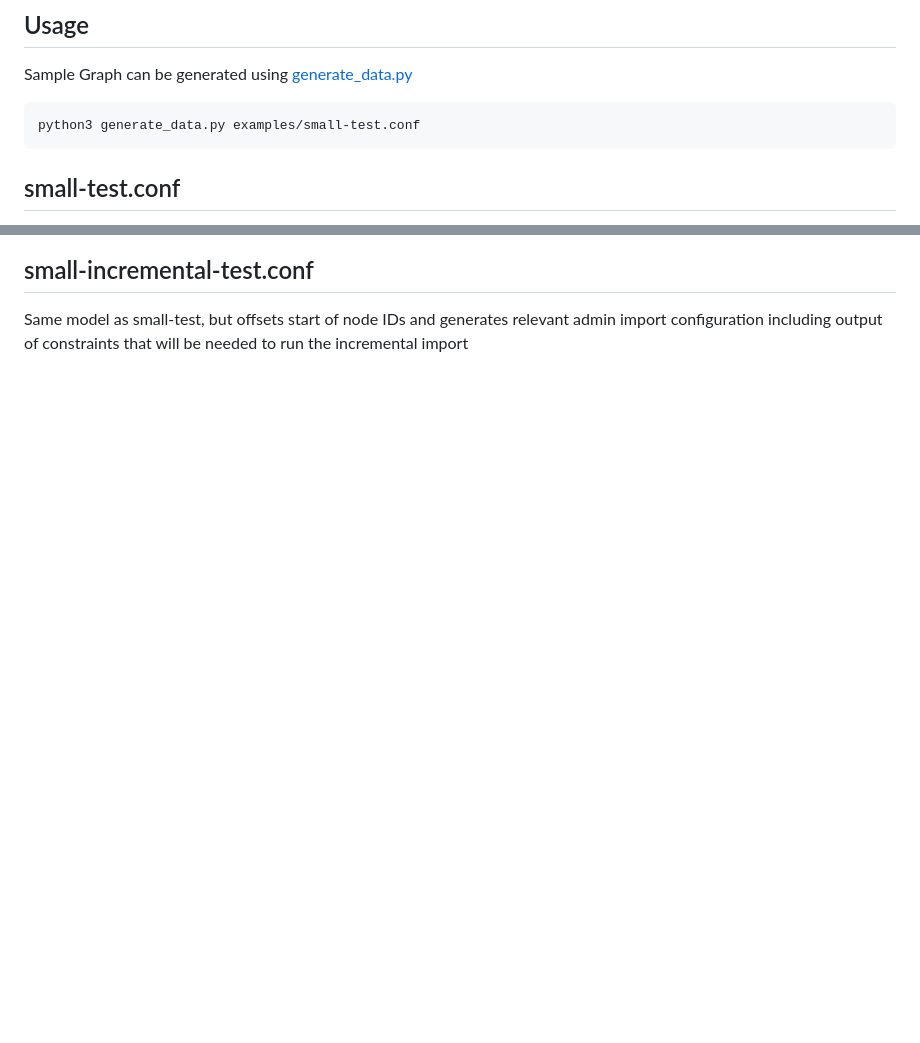
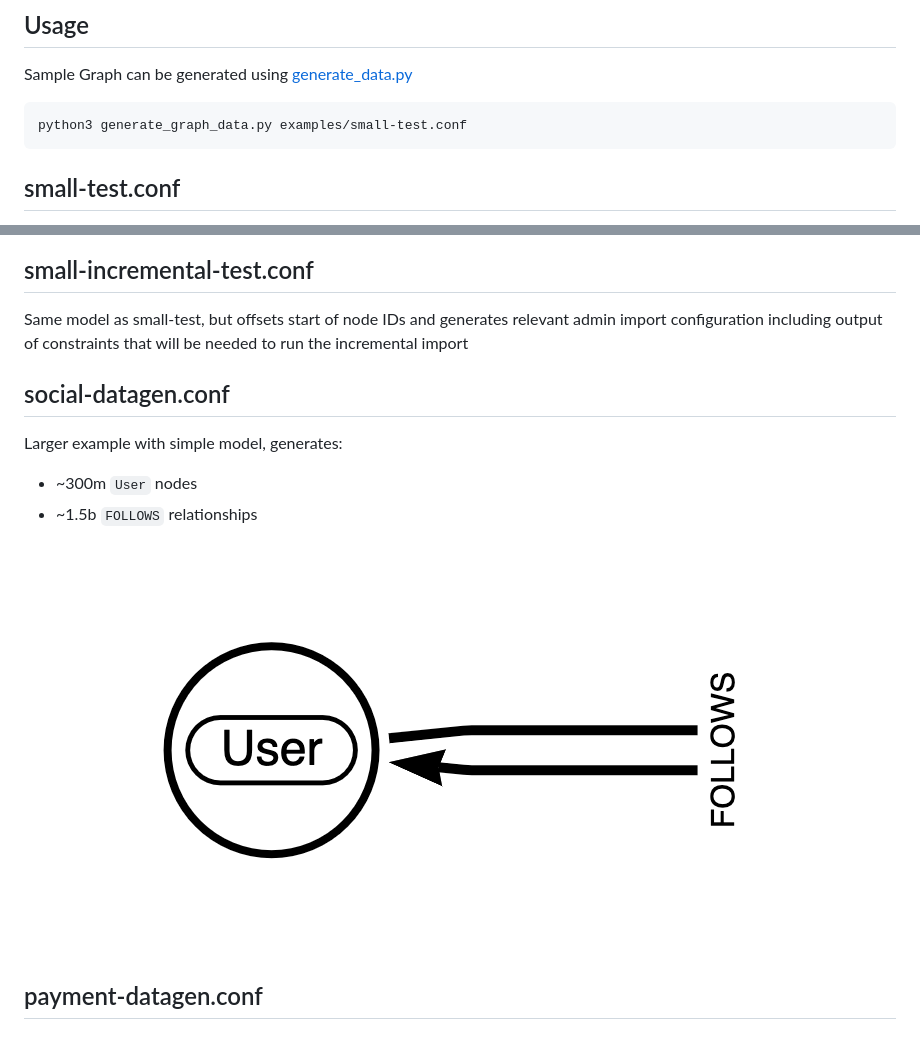
Before and after one commit to stuartlaurie/graph_datagen, a Markdown page: examples/README.md, 2 parts joined by grey strips. Drawn GitHub-style; pictures changed too: examples/img/social-datagen.png (added); blank space fills up the shorter version.

Commit message:
updating examples

````diff
--- a/examples/README.md
+++ b/examples/README.md
@@ -7,7 +7,7 @@ This folder contains example configurations
 Sample Graph can be generated using [generate_data.py](./generate_data.py)
 
 ```
-python3 generate_data.py examples/small-test.conf
+python3 generate_graph_data.py examples/small-test.conf
 ```
 
 ## small-test.conf
@@ -24,3 +24,13 @@ Small example that shows some of the generation features, generates:
 ## small-incremental-test.conf
 
 Same model as small-test, but offsets start of node IDs and generates relevant admin import configuration including output of constraints that will be needed to run the incremental import
+
+## social-datagen.conf
+
+Larger example with simple model, generates:
+* ~300m `User` nodes
+* ~1.5b `FOLLOWS` relationships
+
+![social-datagen Model](./img/social-datagen.png)
+
+## payment-datagen.conf
````
Also changed, not shown: README.md (+1 -1 lines), 3 other files.
